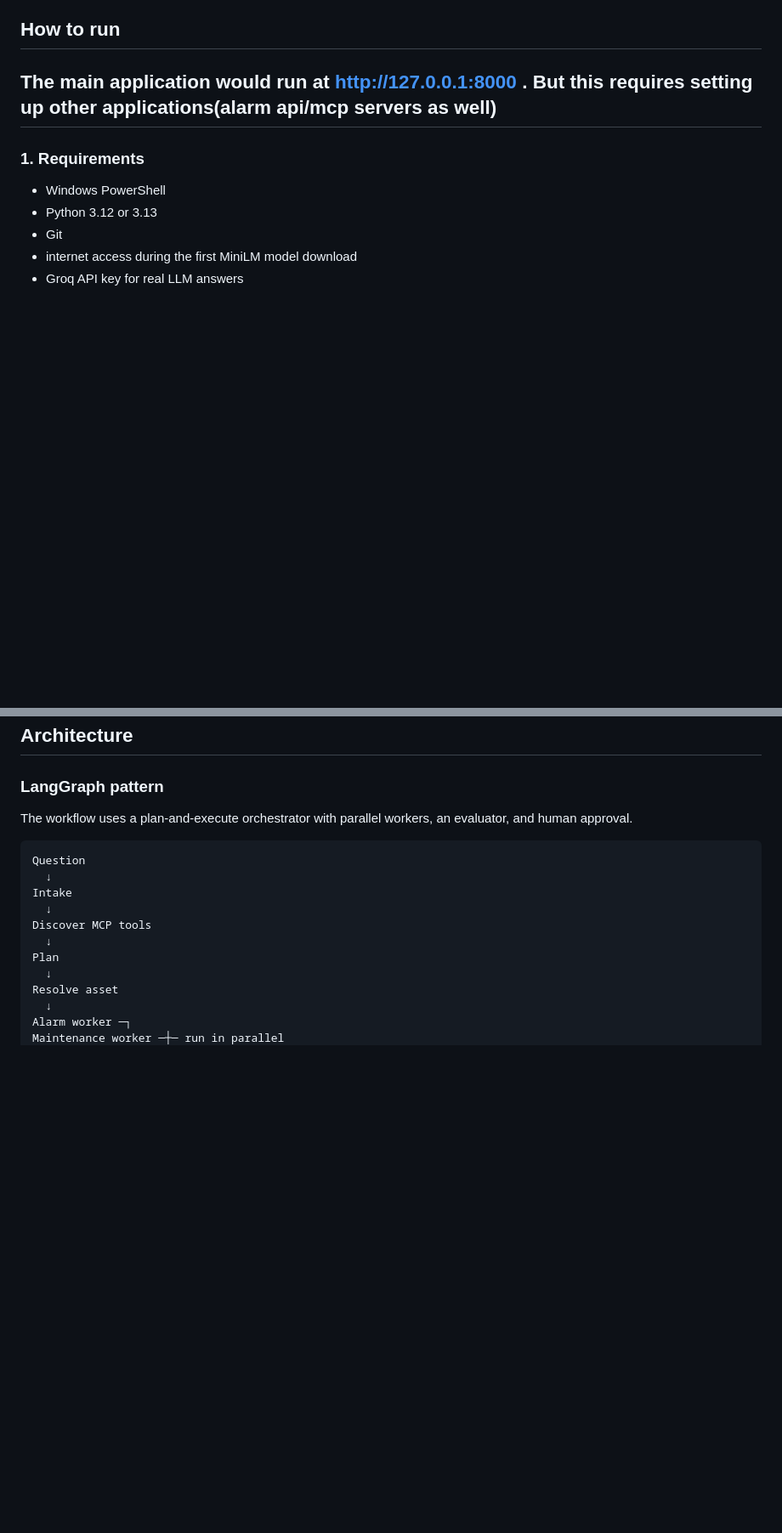
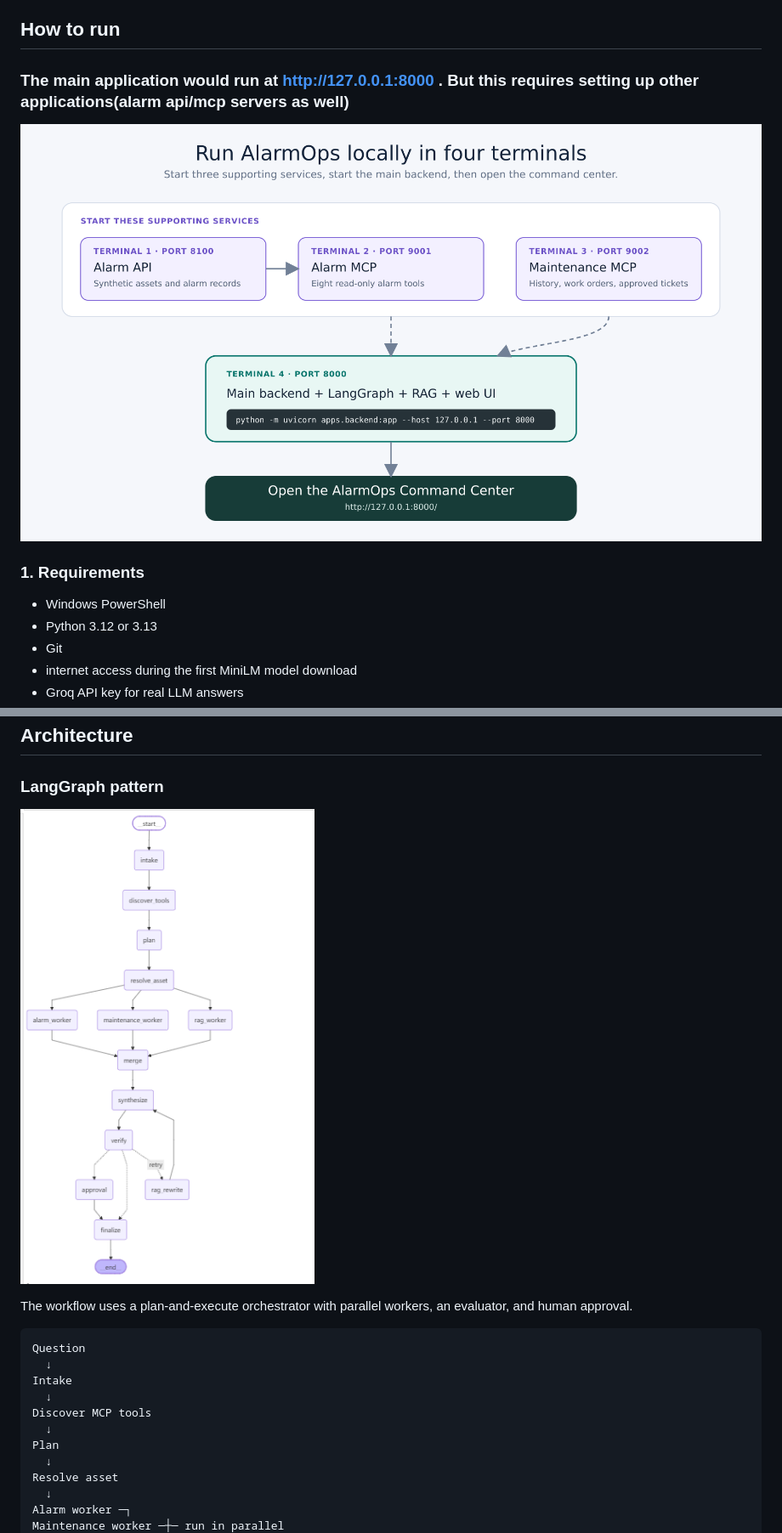
Before and after one commit to rp8081/alarmops-agentic-command-center, a Markdown page: README.md, 2 parts joined by grey strips. Shown at 85% size. Drawn GitHub-style; blank space fills up the shorter version.

```diff
--- a/README.md
+++ b/README.md
@@ -37,8 +37,8 @@ This repository is for local execution. Docker, notebooks, cloud deployment file
 
 ## How to run
 
-## The main application would run at http://127.0.0.1:8000 . But this requires setting up other applications(alarm api/mcp servers as well)
-
+### The main application would run at http://127.0.0.1:8000 . But this requires setting up other applications(alarm api/mcp servers as well)
+![AlarmOps local startup](quick-start.png)
 ### 1. Requirements
 
 - Windows PowerShell
@@ -253,6 +253,8 @@ data/telemetry.db
 ## Architecture
 
 ### LangGraph pattern
+
+![LangGraph plan-and-execute flow](langgraph-flow.png)
 
 The workflow uses a plan-and-execute orchestrator with parallel workers, an evaluator, and human approval.
 
```
